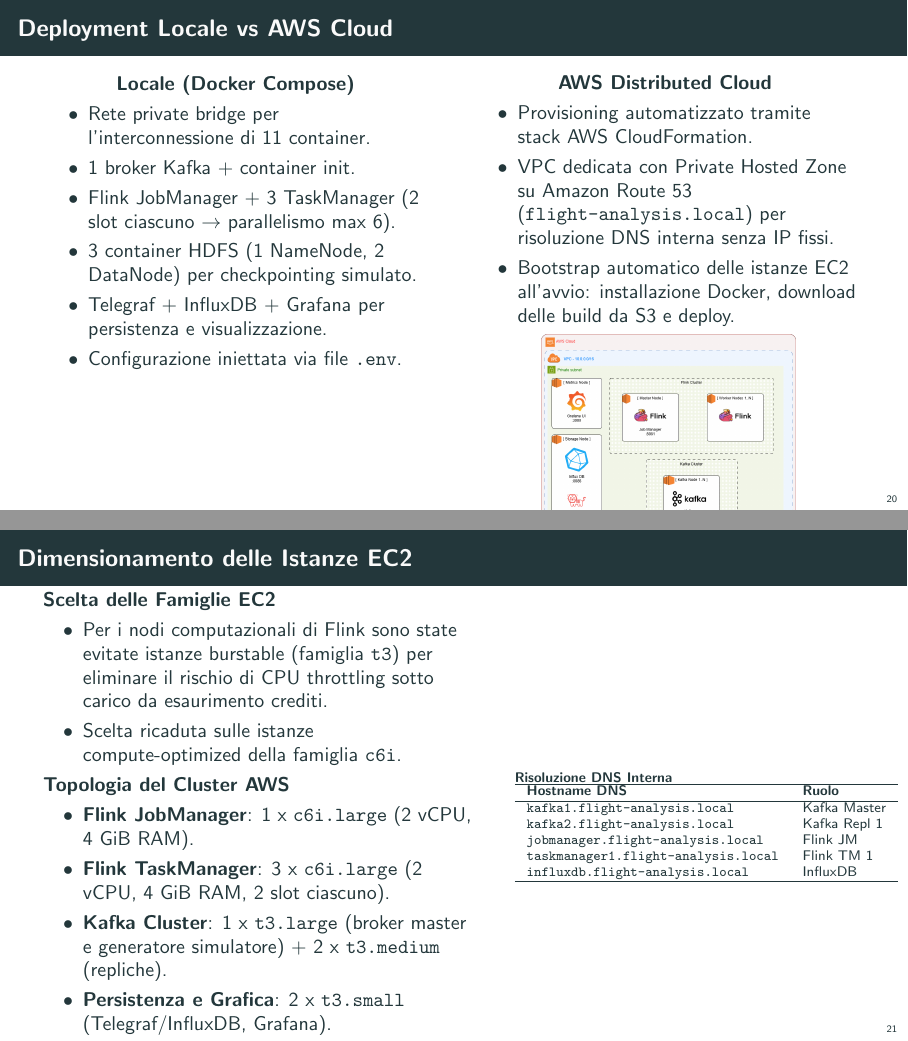
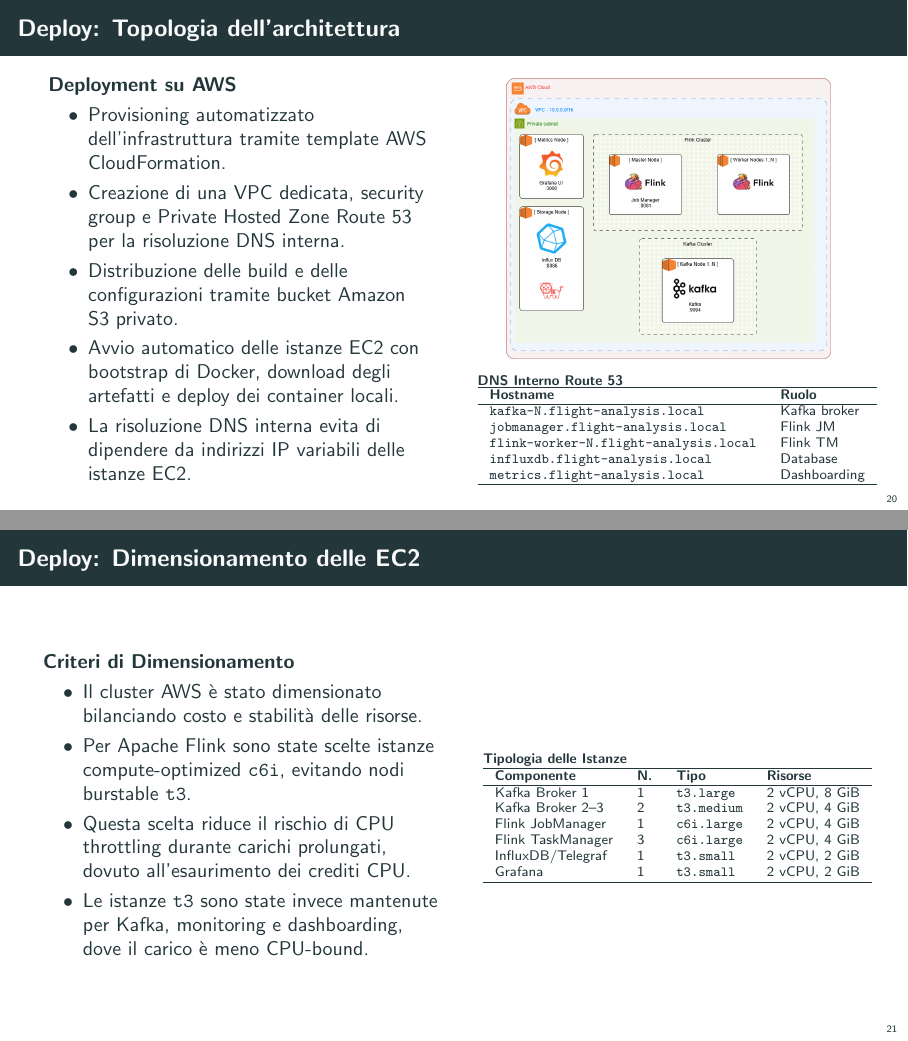
Before and after one commit to flavio-simonelli/flight-streaming-distributed-analysis, LaTeX slides (Presentation/presentazione.tex): pages 20 and 21 of 32, joined at a grey line. Compiled offline with pdfLaTeX.

Commit message:
docs: update deployment architecture section with AWS details and instance sizing criteria

```diff
--- a/Presentation/presentazione.tex
+++ b/Presentation/presentazione.tex
@@ -823,69 +823,78 @@
 \section{Infrastruttura di Deployment}\label{sec:deployment_infrastructure}
 \SectionFrame[Architettura multi-container locale ed automazione cloud del cluster distribuito su AWS EC2 tramite CloudFormation e Route 53.]{Infrastruttura di Deployment}
 
-\begin{frame}{Deployment Locale vs AWS Cloud}
+\begin{frame}{Deploy: Topologia dell'architettura}
     \begin{columns}[T]
         \begin{column}{0.48\textwidth}
-            \centering
-            \textbf{Locale (Docker Compose)}
+            \textbf{Deployment su AWS}
+
             \begin{itemize}
-                \item Rete private bridge per l'interconnessione di 11 container.
-                \item 1 broker Kafka + container init.
-                \item Flink JobManager + 3 TaskManager (2 slot ciascuno $\rightarrow$ parallelismo max 6).
-                \item 3 container HDFS (1 NameNode, 2 DataNode) per checkpointing simulato.
-                \item Telegraf + InfluxDB + Grafana per persistenza e visualizzazione.
-                \item Configurazione iniettata via file \texttt{.env}.
+                \item Provisioning automatizzato dell'infrastruttura tramite template AWS CloudFormation.
+                \item Creazione di una VPC dedicata, security group e Private Hosted Zone Route 53 per la risoluzione DNS interna.
+                \item Distribuzione delle build e delle configurazioni tramite bucket Amazon S3 privato.
+                \item Avvio automatico delle istanze EC2 con bootstrap di Docker, download degli artefatti e deploy dei container locali.
+                \item La risoluzione DNS interna evita di dipendere da indirizzi IP variabili delle istanze EC2.
             \end{itemize}
         \end{column}
 
         \begin{column}{0.48\textwidth}
             \centering
-            \textbf{AWS Distributed Cloud}
-            \begin{itemize}
-                \item Provisioning automatizzato tramite stack AWS CloudFormation.
-                \item VPC dedicata con Private Hosted Zone su Amazon Route 53 (\texttt{flight-analysis.local}) per risoluzione DNS interna senza IP fissi.
-                \item Bootstrap automatico delle istanze EC2 all'avvio: installazione Docker, download delle build da S3 e deploy.
-            \end{itemize}
-            \vfill
-            \includegraphics[width=\linewidth,height=0.45\textheight,keepaspectratio]{../Report/graphs/DeploymentView-EC2.png}
+            \includegraphics[width=0.85\linewidth]{../Report/graphs/DeploymentView-EC2.png}
+
+            \vspace{-0.15cm}
+
+            \begin{block}{\scriptsize DNS Interno Route 53}
+                \centering
+                \scriptsize
+                \begin{tabular}{ll}
+                    \hline
+                    \textbf{Hostname} & \textbf{Ruolo} \\
+                    \hline
+                    \texttt{kafka-N.flight-analysis.local} & Kafka broker \\
+                    \texttt{jobmanager.flight-analysis.local} & Flink JM \\
+                    \texttt{flink-worker-N.flight-analysis.local} & Flink TM \\
+                    \texttt{influxdb.flight-analysis.local} & Database \\
+                    \texttt{metrics.flight-analysis.local} & Dashboarding \\
+                    \hline
+                \end{tabular}
+            \end{block}
         \end{column}
     \end{columns}
 \end{frame}
 
-\begin{frame}{Dimensionamento delle Istanze EC2}
+\begin{frame}{Deploy: Dimensionamento delle EC2}
     \begin{columns}[c]
-        \begin{column}{0.54\textwidth}
-            \textbf{Scelta delle Famiglie EC2}
+
+        \begin{column}{0.50\textwidth}
+            \textbf{Criteri di Dimensionamento}
+
             \begin{itemize}
-                \item Per i nodi computazionali di Flink sono state evitate istanze burstable (famiglia \texttt{t3}) per eliminare il rischio di CPU throttling sotto carico da esaurimento crediti.
-                \item Scelta ricaduta sulle istanze compute-optimized della famiglia \textbf{\texttt{c6i}}.
-            \end{itemize}
-            \textbf{Topologia del Cluster AWS}
-            \begin{itemize}
-                \item \textbf{Flink JobManager}: 1 x \texttt{c6i.large} (2 vCPU, 4 GiB RAM).
-                \item \textbf{Flink TaskManager}: 3 x \texttt{c6i.large} (2 vCPU, 4 GiB RAM, 2 slot ciascuno).
-                \item \textbf{Kafka Cluster}: 1 x \texttt{t3.large} (broker master e generatore simulatore) + 2 x \texttt{t3.medium} (repliche).
-                \item \textbf{Persistenza e Grafica}: 2 x \texttt{t3.small} (Telegraf/InfluxDB, Grafana).
+                \item Il cluster AWS è stato dimensionato bilanciando costo e stabilità delle risorse.
+                \item Per Apache Flink sono state scelte istanze compute-optimized \textbf{\texttt{c6i}}, evitando nodi burstable \texttt{t3}.
+                \item Questa scelta riduce il rischio di CPU throttling durante carichi prolungati, dovuto all'esaurimento dei crediti CPU.
+                \item Le istanze \texttt{t3} sono state invece mantenute per Kafka, monitoring e dashboarding, dove il carico è meno CPU-bound.
             \end{itemize}
         \end{column}
 
-        \begin{column}{0.44\textwidth}
-            \begin{block}{\scriptsize Risoluzione DNS Interna}
+        \begin{column}{0.48\textwidth}
+            \begin{block}{\scriptsize Tipologia delle Istanze}
                 \centering
                 \scriptsize
-                \begin{tabular}{ll}
+                \begin{tabular}{llll}
                     \hline
-                    \textbf{Hostname DNS} & \textbf{Ruolo} \\
+                    \textbf{Componente} & \textbf{N.} & \textbf{Tipo} & \textbf{Risorse} \\
                     \hline
-                    \texttt{kafka1.flight-analysis.local} & Kafka Master \\
-                    \texttt{kafka2.flight-analysis.local} & Kafka Repl 1 \\
-                    \texttt{jobmanager.flight-analysis.local} & Flink JM \\
-                    \texttt{taskmanager1.flight-analysis.local} & Flink TM 1 \\
-                    \texttt{influxdb.flight-analysis.local} & InfluxDB \\
+                    Kafka Broker 1 & 1 & \texttt{t3.large} & 2 vCPU, 8 GiB \\
+                    Kafka Broker 2--3 & 2 & \texttt{t3.medium} & 2 vCPU, 4 GiB \\
+                    Flink JobManager & 1 & \texttt{c6i.large} & 2 vCPU, 4 GiB \\
+                    Flink TaskManager & 3 & \texttt{c6i.large} & 2 vCPU, 4 GiB \\
+                    InfluxDB/Telegraf & 1 & \texttt{t3.small} & 2 vCPU, 2 GiB \\
+                    Grafana & 1 & \texttt{t3.small} & 2 vCPU, 2 GiB \\
                     \hline
                 \end{tabular}
             \end{block}
         \end{column}
+
     \end{columns}
 \end{frame}
 
```
Also changed, not shown: Presentation/presentazione.tex (22 more changed lines).
